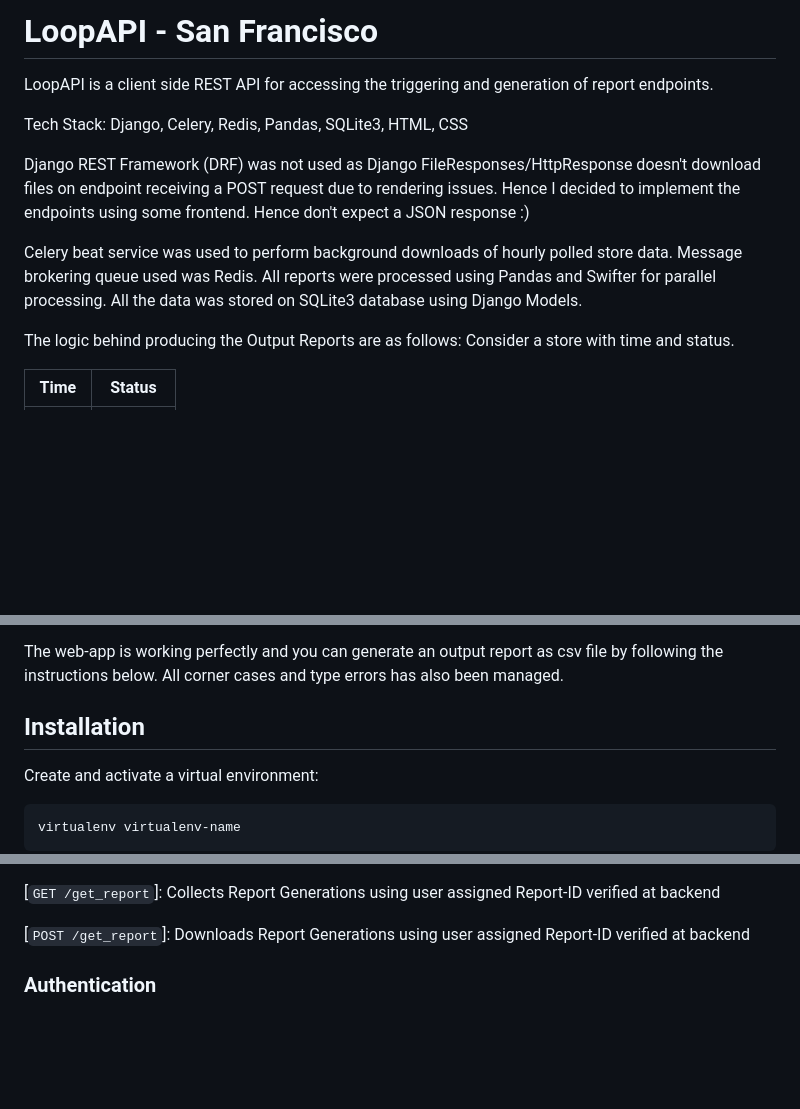
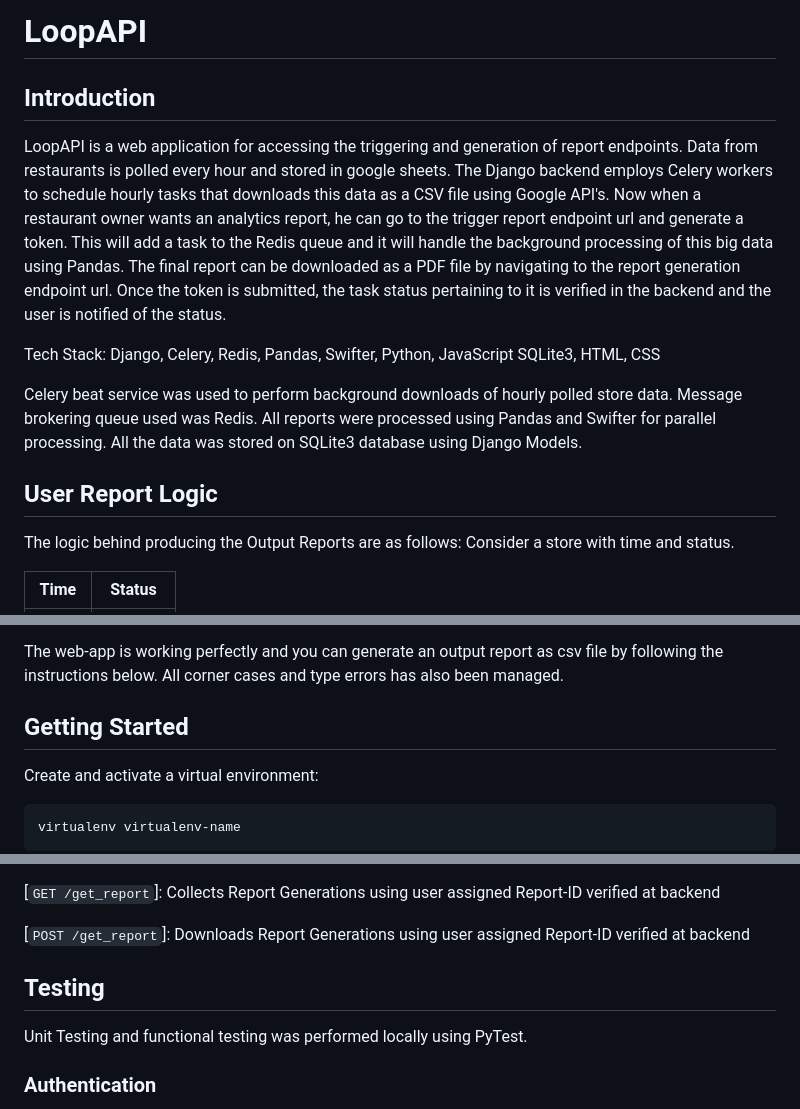
Before and after one commit to adithpd/LoopAPI, a Markdown page: README.md, 3 parts joined by grey strips. GitHub-like rendering; blank space fills up the shorter version.

```diff
--- a/README.md
+++ b/README.md
@@ -1,16 +1,23 @@
-# LoopAPI - San Francisco #
+# LoopAPI #
 
-LoopAPI is a client side REST API for accessing the triggering and generation of report endpoints.
+## Introduction ##
 
-Tech Stack: Django, Celery, Redis, Pandas, SQLite3, HTML, CSS
+LoopAPI is a web application for accessing the triggering and generation of report endpoints.
+Data from restaurants is polled every hour and stored in google sheets. The Django backend employs
+Celery workers to schedule hourly tasks that downloads this data as a CSV file using Google API's.
+Now when a restaurant owner wants an analytics report, he can go to the trigger report endpoint url and
+generate a token. This will add a task to the Redis queue and it will handle the background processing of
+this big data using Pandas. The final report can be downloaded as a PDF file by navigating to the report
+generation endpoint url. Once the token is submitted, the task status pertaining to it is verified in the
+backend and the user is notified of the status.
 
-Django REST Framework (DRF) was not used as Django FileResponses/HttpResponse doesn't download files
-on endpoint receiving a POST request due to rendering issues. Hence I decided to implement the endpoints
-using some frontend. Hence don't expect a JSON response :)
+Tech Stack: Django, Celery, Redis, Pandas, Swifter, Python, JavaScript SQLite3, HTML, CSS
 
 Celery beat service was used to perform background downloads of hourly polled store data. Message brokering
 queue used was Redis. All reports were processed using Pandas and Swifter for parallel processing. All the data
 was stored on SQLite3 database using Django Models.
+
+## User Report Logic ##
 
 The logic behind producing the Output Reports are as follows:
 Consider a store with time and status.
@@ -41,7 +48,7 @@ with respect to the closing and opening hours of the store. We then sum it up wi
 The web-app is working perfectly and you can generate an output report as csv file by following the instructions below.
 All corner cases and type errors has also been managed.
 
-## Installation ##
+## Getting Started ##
 
 Create and activate a virtual environment:
 
@@ -89,6 +96,9 @@ service is scheduled in that way. Once complete, You can access the following AP
 
 [`POST /get_report`]: Downloads Report Generations using user assigned Report-ID verified at backend
 
+## Testing ##
+
+Unit Testing and functional testing was performed locally using PyTest.
 
 ### Authentication ###
 
```
